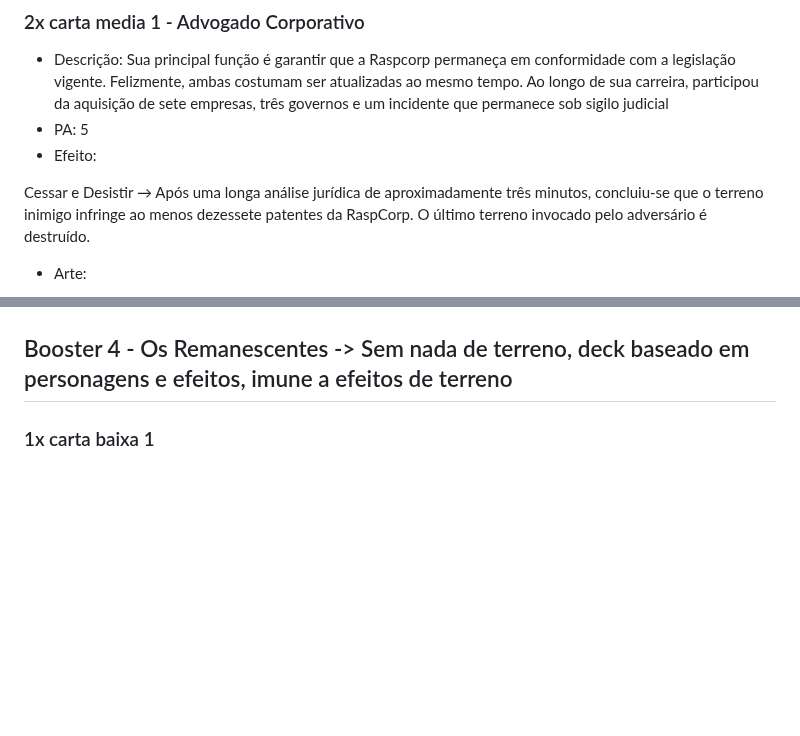
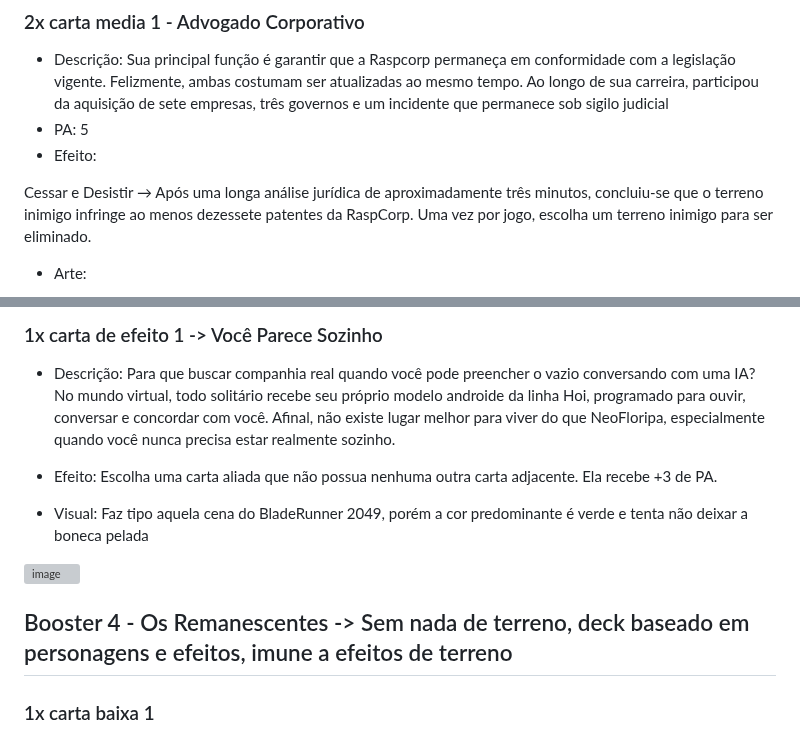
Before and after one commit to feiracardgame/cyberduel, a Markdown page: Cartas e boosters.md, 2 parts joined by grey strips. Drawn GitHub-style; blank space fills up the shorter version; grey boxes are pictures that could not be loaded.

```diff
--- a/Cartas e boosters.md
+++ b/Cartas e boosters.md
@@ -51,7 +51,7 @@ Machine learning -> Escolha uma carta aliada. Ela recebe +2 PA. O Estagiário pe
 * PA: 5
 * Efeito:
 
- Cessar e Desistir → Após uma longa análise jurídica de aproximadamente três minutos, concluiu-se que o terreno inimigo infringe ao menos dezessete patentes da RaspCorp. O último terreno invocado pelo adversário é destruído.
+ Cessar e Desistir → Após uma longa análise jurídica de aproximadamente três minutos, concluiu-se que o terreno inimigo infringe ao menos dezessete patentes da RaspCorp. Uma vez por jogo, escolha um terreno inimigo para ser eliminado.
 
 
 * Arte:
@@ -403,3 +403,14 @@ Humberto vai ser o HUMBA BRAIN, que nem o Angstrom de invencível, o criador dos
+### 1x carta de efeito 1 -> Você Parece Sozinho
+
+* Descrição: Para que buscar companhia real quando você pode preencher o vazio conversando com uma IA? No mundo virtual, todo solitário recebe seu próprio modelo androide da linha Hoi, programado para ouvir, conversar e concordar com você. Afinal, não existe lugar melhor para viver do que NeoFloripa, especialmente quando você nunca precisa estar realmente sozinho.
+
+* Efeito: Escolha uma carta aliada que não possua nenhuma outra carta adjacente. Ela recebe +3 de PA.
+
+
+* Visual: Faz tipo aquela cena do BladeRunner 2049, porém a cor predominante é verde e tenta não deixar a boneca pelada
+
+<img width="640" height="480" alt="image" src="https://github.com/user-attachments/assets/b96b5b5b-4c69-46d6-bf68-fe75f6255d86" />
+
 
 ## Booster 4 - Os Remanescentes -> Sem nada de terreno, deck baseado em personagens e efeitos, imune a efeitos de terreno
 
```
Also changed, not shown: other parts of Cartas e boosters.md (+34 -34 lines).
